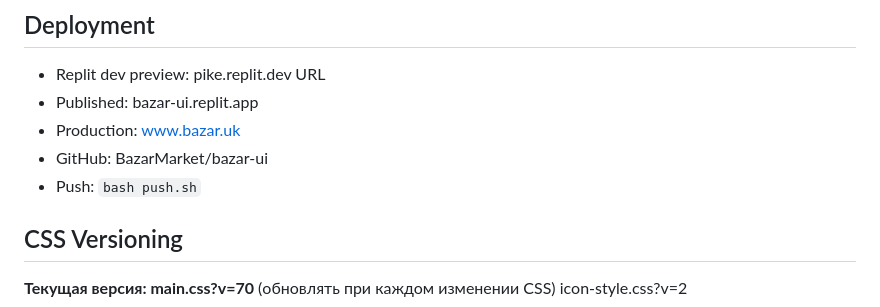
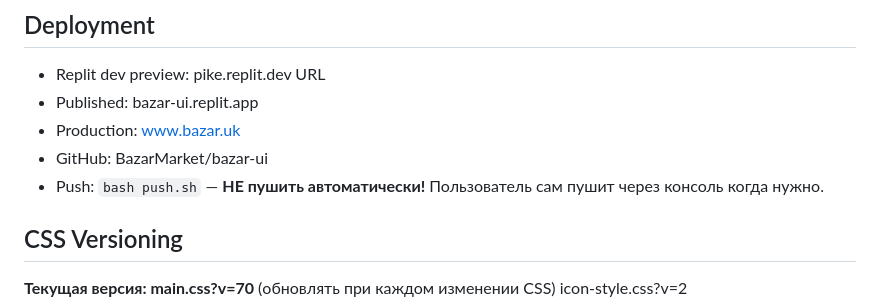
Before and after one commit to BazarMarket/bazar-ui, a Markdown page: replit.md, the part around the change. Drawn GitHub-style.

Commit message:
Clarify GitHub push instructions for users
Update `replit.md` to explicitly state that automatic GitHub pushes are disabled and the user should manually trigger `bash push.sh`.

Replit-Commit-Author: Agent
Replit-Commit-Session-Id: dbc34aa2-b4a1-4bd3-bc57-57279ab83ed3
Replit-Commit-Checkpoint-Type: full_checkpoint
Replit-Commit-Event-Id: 5febaebe-bc7c-420f-a98f-44d4ea1596ec
Replit-Commit-Screenshot-Url: https://storage.googleapis.com/screenshot-production-us-central1/5598a117-b706-47f3-b730-7bfffbf33d8c/dbc34aa2-b4a1-4bd3-bc57-57279ab83ed3/mvyN106
Replit-Helium-Checkpoint-Created: true

```diff
--- a/replit.md
+++ b/replit.md
@@ -34,7 +34,7 @@ Workflow: "Start application" on port 5000 (webview)
 - Published: bazar-ui.replit.app
 - Production: www.bazar.uk
 - GitHub: BazarMarket/bazar-ui
-- Push: `bash push.sh`
+- Push: `bash push.sh` — **НЕ пушить автоматически!** Пользователь сам пушит через консоль когда нужно.
 
 ## CSS Versioning
 
```
